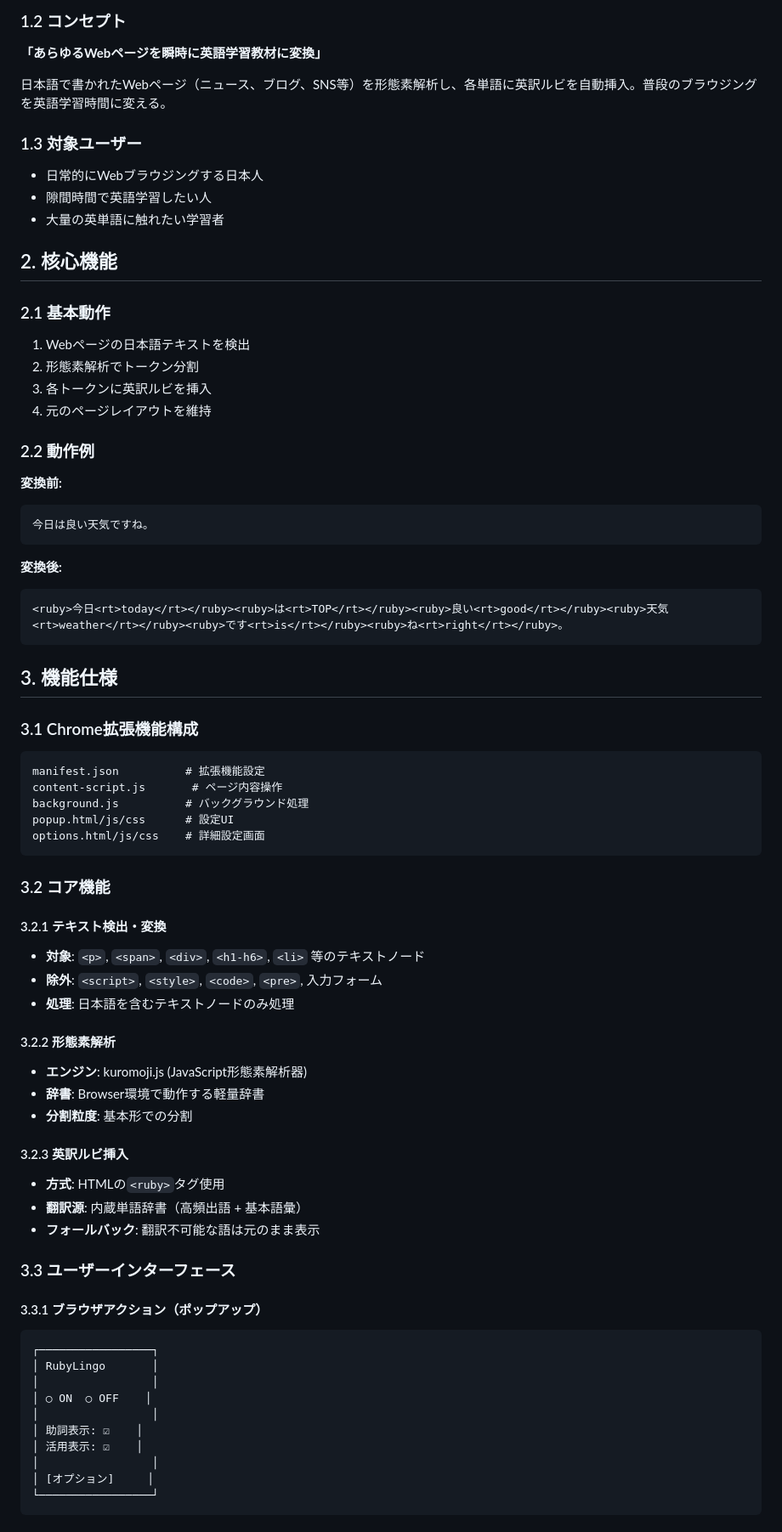
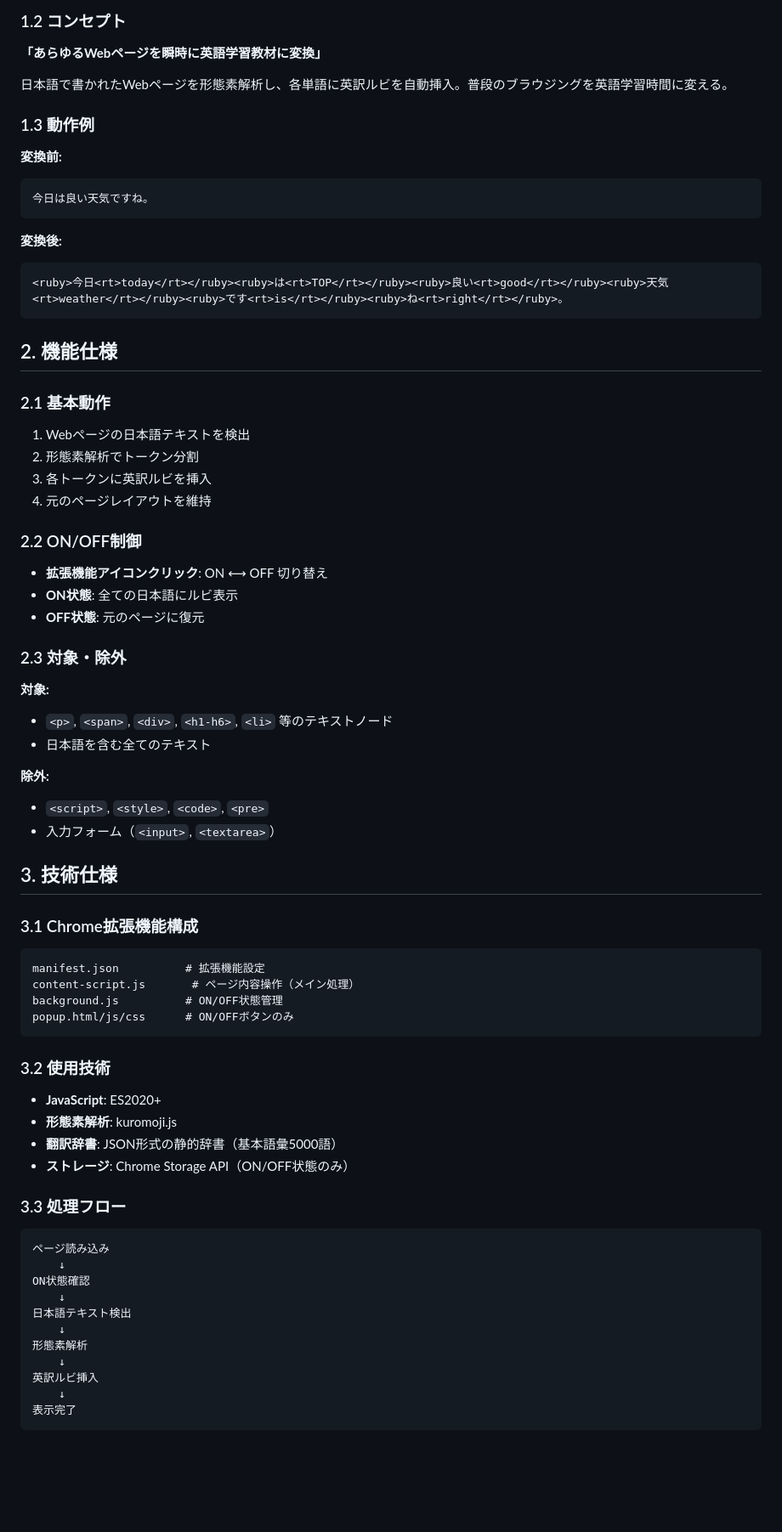
Before and after one commit to goodsun/rubylingo, a Markdown page: README.md, the part around the change printed below. Shown: that part at 85% size. Rendered like a GitHub page; blank space fills up the shorter version.

````diff
--- a/README.md
+++ b/README.md
@@ -8,22 +8,9 @@ RubyLingo (Chrome Extension)
 ### 1.2 コンセプト
 **「あらゆるWebページを瞬時に英語学習教材に変換」**
 
-日本語で書かれたWebページ（ニュース、ブログ、SNS等）を形態素解析し、各単語に英訳ルビを自動挿入。普段のブラウジングを英語学習時間に変える。
+日本語で書かれたWebページを形態素解析し、各単語に英訳ルビを自動挿入。普段のブラウジングを英語学習時間に変える。
 
-### 1.3 対象ユーザー
-- 日常的にWebブラウジングする日本人
-- 隙間時間で英語学習したい人
-- 大量の英単語に触れたい学習者
-
-## 2. 核心機能
-
-### 2.1 基本動作
-1. Webページの日本語テキストを検出
-2. 形態素解析でトークン分割
-3. 各トークンに英訳ルビを挿入
-4. 元のページレイアウトを維持
-
-### 2.2 動作例
+### 1.3 動作例
 **変換前:**
 ```
 今日は良い天気ですね。
@@ -34,47 +21,56 @@ RubyLingo (Chrome Extension)
 <ruby>今日<rt>today</rt></ruby><ruby>は<rt>TOP</rt></ruby><ruby>良い<rt>good</rt></ruby><ruby>天気<rt>weather</rt></ruby><ruby>です<rt>is</rt></ruby><ruby>ね<rt>right</rt></ruby>。
 ```
 
-## 3. 機能仕様
+## 2. 機能仕様
+
+### 2.1 基本動作
+1. Webページの日本語テキストを検出
+2. 形態素解析でトークン分割
+3. 各トークンに英訳ルビを挿入
+4. 元のページレイアウトを維持
+
+### 2.2 ON/OFF制御
+- **拡張機能アイコンクリック**: ON ⟷ OFF 切り替え
+- **ON状態**: 全ての日本語にルビ表示
+- **OFF状態**: 元のページに復元
+
+### 2.3 対象・除外
+**対象:**
+- `<p>`, `<span>`, `<div>`, `<h1-h6>`, `<li>` 等のテキストノード
+- 日本語を含む全てのテキスト
+
+**除外:**
+- `<script>`, `<style>`, `<code>`, `<pre>`
+- 入力フォーム（`<input>`, `<textarea>`）
+
+## 3. 技術仕様
 
 ### 3.1 Chrome拡張機能構成
 ```
 manifest.json          # 拡張機能設定
-content-script.js       # ページ内容操作
-background.js          # バックグラウンド処理
-popup.html/js/css      # 設定UI
-options.html/js/css    # 詳細設定画面
+content-script.js       # ページ内容操作（メイン処理）
+background.js          # ON/OFF状態管理
+popup.html/js/css      # ON/OFFボタンのみ
 ```
 
-### 3.2 コア機能
+### 3.2 使用技術
+- **JavaScript**: ES2020+
+- **形態素解析**: kuromoji.js
+- **翻訳辞書**: JSON形式の静的辞書（基本語彙5000語）
+- **ストレージ**: Chrome Storage API（ON/OFF状態のみ）
 
-#### 3.2.1 テキスト検出・変換
-- **対象**: `<p>`, `<span>`, `<div>`, `<h1-h6>`, `<li>` 等のテキストノード
-- **除外**: `<script>`, `<style>`, `<code>`, `<pre>`, 入力フォーム
-- **処理**: 日本語を含むテキストノードのみ処理
-
-#### 3.2.2 形態素解析
-- **エンジン**: kuromoji.js (JavaScript形態素解析器)
-- **辞書**: Browser環境で動作する軽量辞書
-- **分割粒度**: 基本形での分割
-
-#### 3.2.3 英訳ルビ挿入
-- **方式**: HTMLの`<ruby>`タグ使用
-- **翻訳源**: 内蔵単語辞書（高頻出語 + 基本語彙）
-- **フォールバック**: 翻訳不可能な語は元のまま表示
-
-### 3.3 ユーザーインターフェース
-
-#### 3.3.1 ブラウザアクション（ポップアップ）
+### 3.3 処理フロー
 ```
-┌─────────────────┐
-│ RubyLingo       │
-│                 │
-│ ○ ON  ○ OFF    │
-│                 │
-│ 助詞表示: ☑    │
-│ 活用表示: ☑    │
-│                 │
-│ [オプション]     │
-└─────────────────┘
+ページ読み込み
+    ↓
+ON状態確認
+    ↓
+日本語テキスト検出
+    ↓
+形態素解析
+    ↓
+英訳ルビ挿入
+    ↓
+表示完了
 ```
 
````
Also changed, not shown: other parts of README.md (+76 -84 lines).
